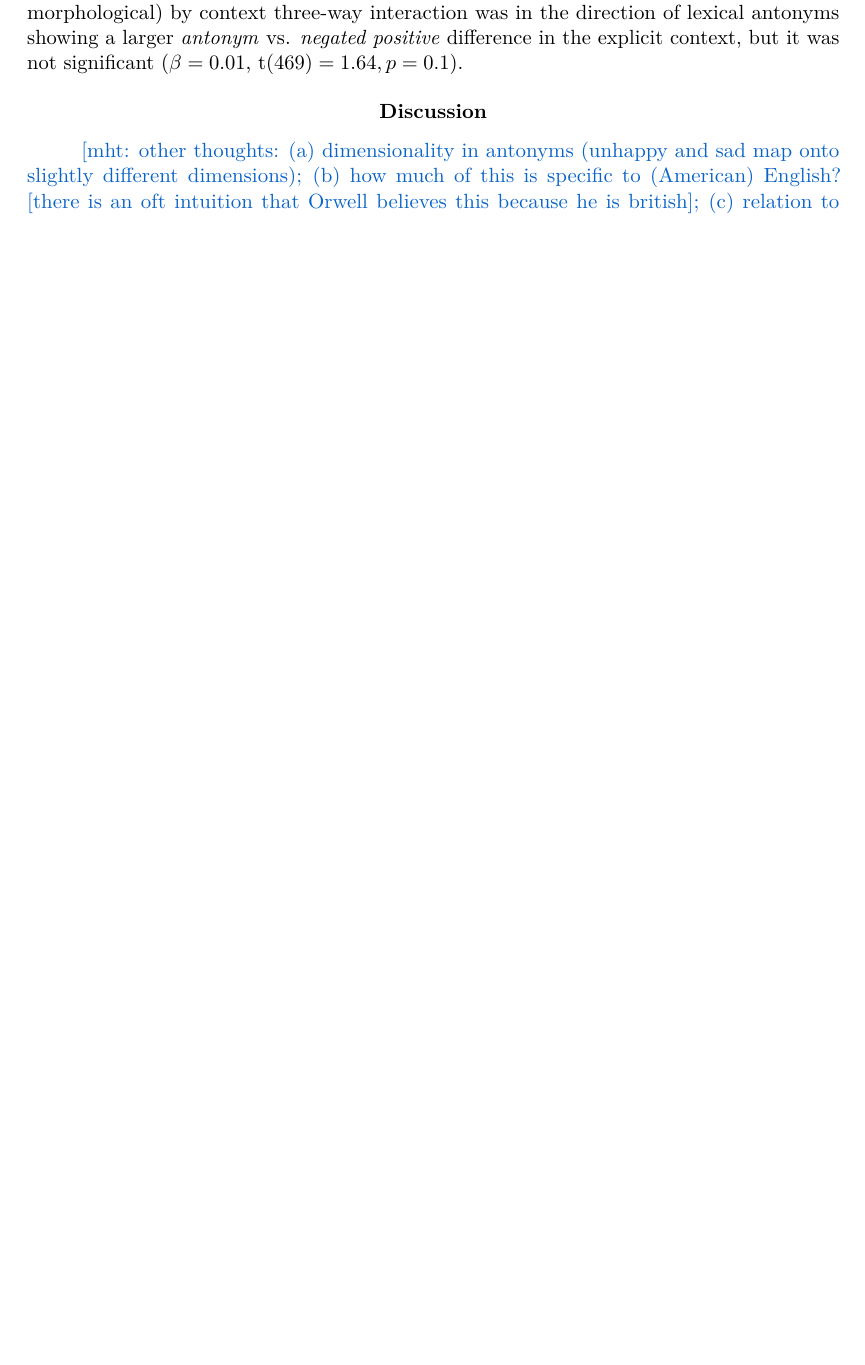
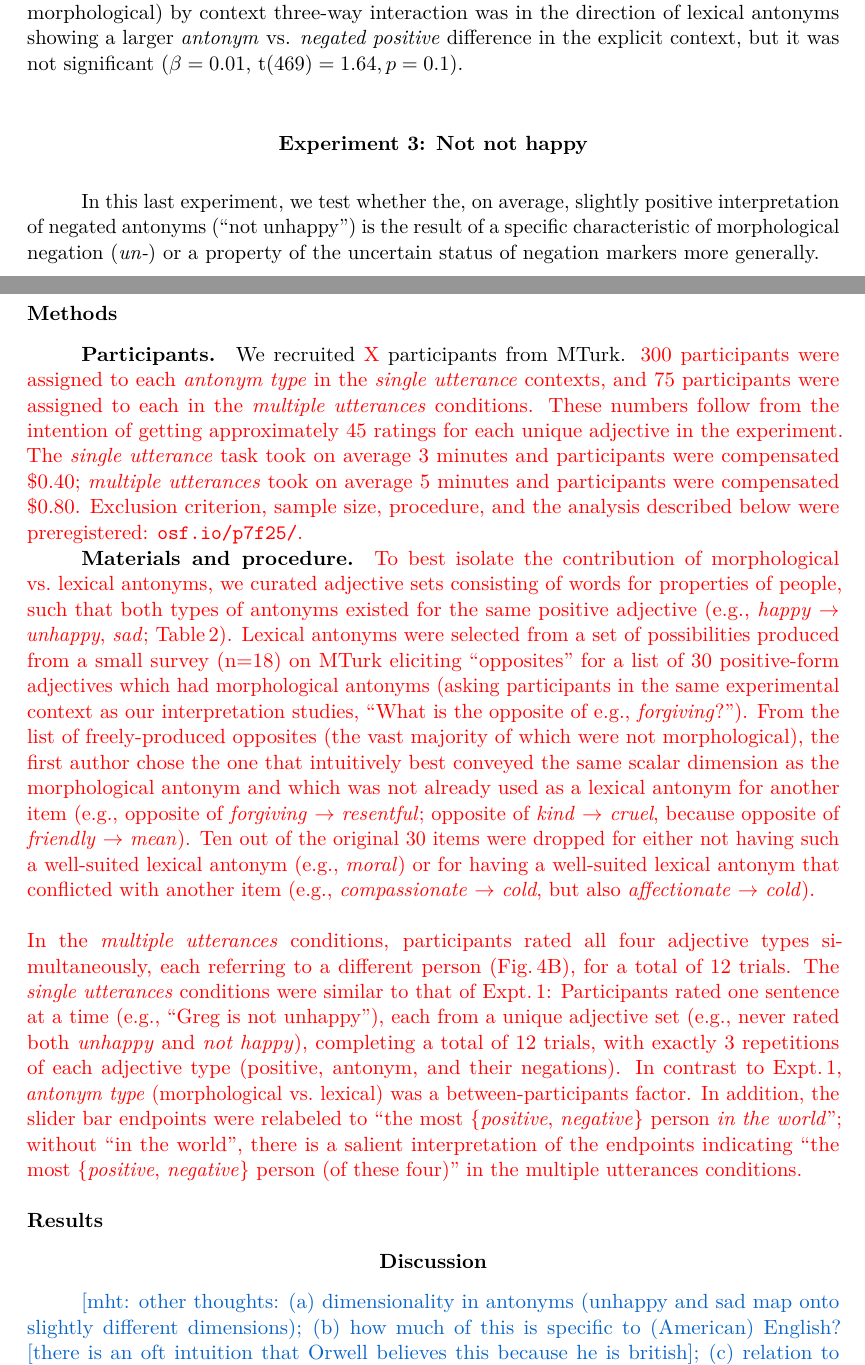
Before and after one commit to mhtess/negant, a LaTeX paper (writing/journal/negant-journal.tex): part of page 10 of 12 before the commit and two parts of pages 10 and 11 of 13 after it, the two joined at a grey line, cut so that both start at the same text, the shorter picture padded with empty space. Compiled offline with pdfLaTeX.

Commit message:
add stubs for expt3

```diff
--- a/writing/journal/negant-journal.tex
+++ b/writing/journal/negant-journal.tex
@@ -446,6 +446,37 @@ This interaction was also significant (\(\beta = 0.03\), t\((6457) = 6.73, p = 1
 As an exploratory analysis, we examined these effects in a full three-way interactive model.
 The relevant \emph{antonym} vs. \emph{negated positive} by adjective type (lexical, morphological) by context three-way interaction was in the direction of lexical antonyms showing a larger \emph{antonym} vs. \emph{negated positive} difference in the explicit context, but it was not significant (\(\beta = 0.01\), t\((469) = 1.64, p = 0.1\)).
 
+
+\section{Experiment 3: Not not happy}\label{experiment-3-notnot}
+
+In this last experiment, we test whether the, on average, slightly positive interpretation of negated antonyms (``not unhappy'') is the result of a specific characteristic of morphological negation (\emph{un-}) or a property of the uncertain status of negation markers more generally.
+
+\subsection{Methods}
+
+\subsubsection{Participants}\label{participants-3}
+
+We recruited \red{X} participants from MTurk.
+\red{
+300 participants were assigned to each \emph{antonym type} in the \emph{single utterance} contexts, and 75 participants were assigned to each in the \emph{multiple utterances} conditions.
+These numbers follow from the intention of getting approximately 45 ratings for each unique adjective in the experiment.
+The \emph{single utterance} task took on average 3 minutes and participants were compensated \$0.40; \emph{multiple utterances} took on average 5 minutes and participants were compensated \$0.80.
+Exclusion criterion, sample size, procedure, and the analysis described below were preregistered: \url{osf.io/p7f25/}.
+}
+\subsubsection{Materials and procedure}\label{materials-3}
+\red{
+To best isolate the contribution of morphological vs.\text{~}lexical antonyms, we curated adjective sets consisting of words for properties of people, such that both types of antonyms existed for the same positive adjective (e.g., \emph{happy} \(\rightarrow\) \emph{unhappy}, \emph{sad}; \text{Table$\thinspace$2}).
+Lexical antonyms were selected from a set of possibilities produced from a small survey (n=18) on MTurk eliciting \enquote{opposites} for a list of 30 positive-form adjectives which had morphological antonyms (asking participants in the same experimental context as our interpretation studies, \enquote{What is the opposite of e.g., \emph{forgiving}?}).
+From the list of freely-produced opposites (the vast majority of which were not morphological), the first author chose the one that intuitively best conveyed the same scalar dimension as the morphological antonym and which was not already used as a lexical antonym for another item (e.g., opposite of \emph{forgiving} \(\rightarrow\) \emph{resentful}; opposite of \emph{kind} \(\rightarrow\) \emph{cruel}, because opposite of \emph{friendly} \(\rightarrow\) \emph{mean}).
+Ten out of the original 30 items were dropped for either not having such a well-suited lexical antonym (e.g., \emph{moral}) or for having a well-suited lexical antonym that conflicted with another item (e.g., \emph{compassionate} \(\rightarrow\) \emph{cold}, but also \emph{affectionate} \(\rightarrow\) \emph{cold}).
+\newline
+\newline
+In the \emph{multiple utterances} conditions, participants rated all four adjective types simultaneously, each referring to a different person (Fig.$\thinspace$\ref{fig:experiment-slides}B), for a total of 12 trials.
+The \emph{single utterances} conditions were similar to that of \text{Expt.$\thinspace$1}: Participants rated one sentence at a time (e.g., \enquote{Greg is not unhappy}), each from a unique adjective set (e.g., never rated both \emph{unhappy} and \emph{not happy}), completing a total of 12 trials, with exactly 3 repetitions of each adjective type (positive, antonym, and their negations).
+In contrast to \text{Expt.$\thinspace$1}, \emph{antonym type} (morphological vs.\text{~}lexical) was a between-participants factor.
+In addition, the slider bar endpoints were relabeled to \enquote{the most \{\emph{positive}, \emph{negative}\} person \emph{in the world}}; without \enquote{in the world}, there is a salient interpretation of the endpoints indicating \enquote{the most \{\emph{positive}, \emph{negative}\} person (of these four)} in the multiple utterances conditions.
+}
+\subsection{Results}
+
 %\hypertarget{discussion}{%
 \section{Discussion}\label{discussion}
 %}
```
